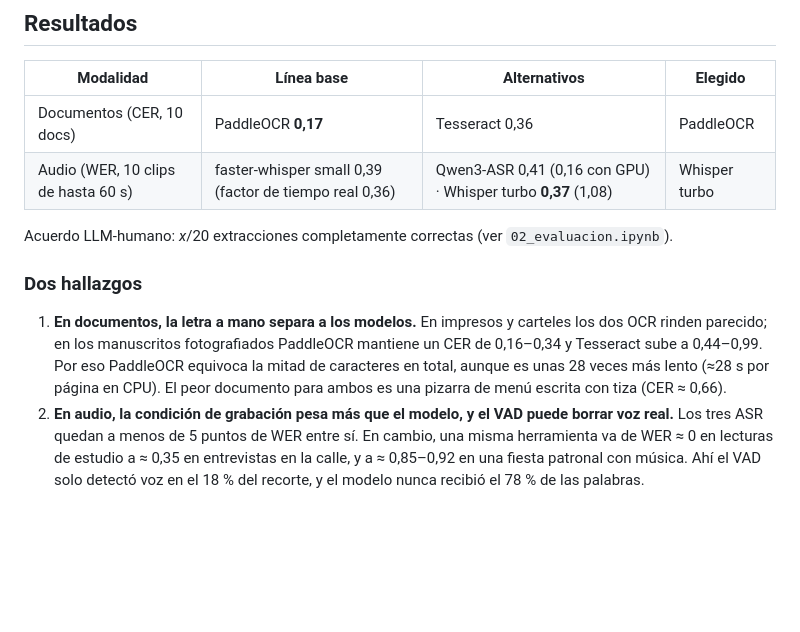
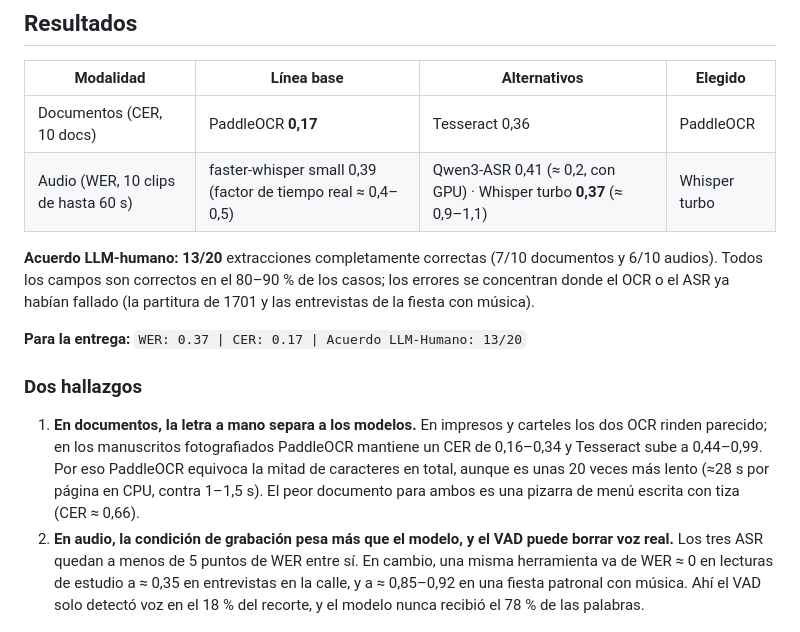
Before and after one commit to ximenapize/python-qlab, a Markdown page: tarea_2/README.md, the part around the change. GitHub-like rendering; blank space fills up the shorter version.

Commit message:
readme: auditoría 13/20 y rangos de latencia

```diff
--- a/tarea_2/README.md
+++ b/tarea_2/README.md
@@ -34,13 +34,15 @@ Fecha de extracción de todo el corpus: **25 de octubre de 2026**. La atribució
 | Modalidad | Línea base | Alternativos | Elegido |
 |---|---|---|---|
 | Documentos (CER, 10 docs) | PaddleOCR **0,17** | Tesseract 0,36 | PaddleOCR |
-| Audio (WER, 10 clips de hasta 60 s) | faster-whisper small 0,39 (factor de tiempo real 0,36) | Qwen3-ASR 0,41 (0,16 con GPU) · Whisper turbo **0,37** (1,08) | Whisper turbo |
+| Audio (WER, 10 clips de hasta 60 s) | faster-whisper small 0,39 (factor de tiempo real ≈ 0,4–0,5) | Qwen3-ASR 0,41 (≈ 0,2, con GPU) · Whisper turbo **0,37** (≈ 0,9–1,1) | Whisper turbo |
 
-Acuerdo LLM-humano: _x_/20 extracciones completamente correctas (ver `02_evaluacion.ipynb`).
+**Acuerdo LLM-humano: 13/20** extracciones completamente correctas (7/10 documentos y 6/10 audios). Todos los campos son correctos en el 80–90 % de los casos; los errores se concentran donde el OCR o el ASR ya habían fallado (la partitura de 1701 y las entrevistas de la fiesta con música).
+
+**Para la entrega:** `WER: 0.37 | CER: 0.17 | Acuerdo LLM-Humano: 13/20`
 
 ### Dos hallazgos
 
-1. **En documentos, la letra a mano separa a los modelos.** En impresos y carteles los dos OCR rinden parecido; en los manuscritos fotografiados PaddleOCR mantiene un CER de 0,16–0,34 y Tesseract sube a 0,44–0,99. Por eso PaddleOCR equivoca la mitad de caracteres en total, aunque es unas 28 veces más lento (≈28 s por página en CPU). El peor documento para ambos es una pizarra de menú escrita con tiza (CER ≈ 0,66).
+1. **En documentos, la letra a mano separa a los modelos.** En impresos y carteles los dos OCR rinden parecido; en los manuscritos fotografiados PaddleOCR mantiene un CER de 0,16–0,34 y Tesseract sube a 0,44–0,99. Por eso PaddleOCR equivoca la mitad de caracteres en total, aunque es unas 20 veces más lento (≈28 s por página en CPU, contra 1–1,5 s). El peor documento para ambos es una pizarra de menú escrita con tiza (CER ≈ 0,66).
 2. **En audio, la condición de grabación pesa más que el modelo, y el VAD puede borrar voz real.** Los tres ASR quedan a menos de 5 puntos de WER entre sí. En cambio, una misma herramienta va de WER ≈ 0 en lecturas de estudio a ≈ 0,35 en entrevistas en la calle, y a ≈ 0,85–0,92 en una fiesta patronal con música. Ahí el VAD solo detectó voz en el 18 % del recorte, y el modelo nunca recibió el 78 % de las palabras.
 
 ### Dos limitaciones
```
